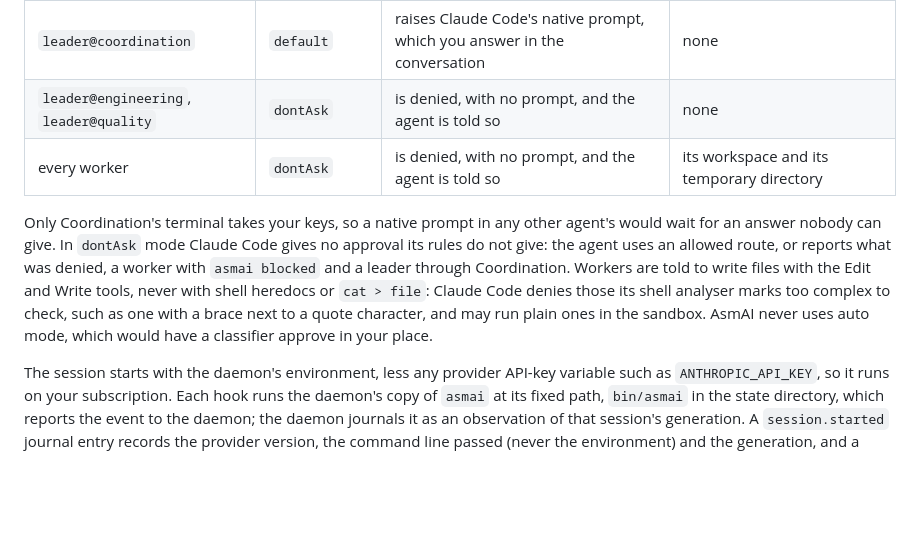
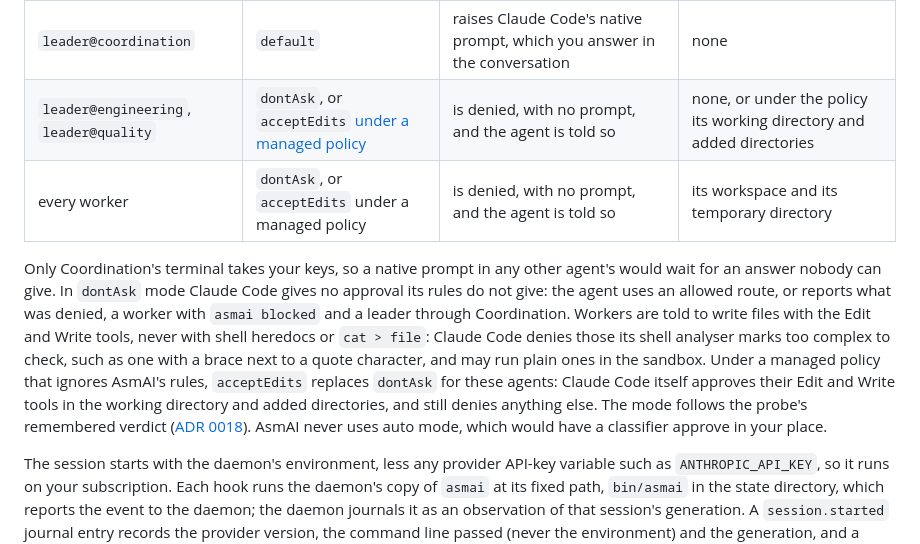
Before and after one commit to talvor/asmai, a Markdown page: README.md, the part around the change. GitHub-like rendering; blank space fills up the shorter version.

Commit message:
no-mistakes(document): Document acceptEdits mode under managed policy in README

```diff
--- a/README.md
+++ b/README.md
@@ -198,10 +198,10 @@ Coordination's leader runs the pinned Claude Code in a pseudo-terminal the daemo
 | Agent | Permission mode | What its rules do not allow | Files its Edit and Write tools change without a prompt |
 |---|---|---|---|
 | `leader@coordination` | `default` | raises Claude Code's native prompt, which you answer in the conversation | none |
-| `leader@engineering`, `leader@quality` | `dontAsk` | is denied, with no prompt, and the agent is told so | none |
-| every worker | `dontAsk` | is denied, with no prompt, and the agent is told so | its workspace and its temporary directory |
+| `leader@engineering`, `leader@quality` | `dontAsk`, or `acceptEdits` [under a managed policy](#under-a-claude-code-managed-policy) | is denied, with no prompt, and the agent is told so | none, or under the policy its working directory and added directories |
+| every worker | `dontAsk`, or `acceptEdits` under a managed policy | is denied, with no prompt, and the agent is told so | its workspace and its temporary directory |
 
-Only Coordination's terminal takes your keys, so a native prompt in any other agent's would wait for an answer nobody can give. In `dontAsk` mode Claude Code gives no approval its rules do not give: the agent uses an allowed route, or reports what was denied, a worker with `asmai blocked` and a leader through Coordination. Workers are told to write files with the Edit and Write tools, never with shell heredocs or `cat > file`: Claude Code denies those its shell analyser marks too complex to check, such as one with a brace next to a quote character, and may run plain ones in the sandbox. AsmAI never uses auto mode, which would have a classifier approve in your place.
+Only Coordination's terminal takes your keys, so a native prompt in any other agent's would wait for an answer nobody can give. In `dontAsk` mode Claude Code gives no approval its rules do not give: the agent uses an allowed route, or reports what was denied, a worker with `asmai blocked` and a leader through Coordination. Workers are told to write files with the Edit and Write tools, never with shell heredocs or `cat > file`: Claude Code denies those its shell analyser marks too complex to check, such as one with a brace next to a quote character, and may run plain ones in the sandbox. Under a managed policy that ignores AsmAI's rules, `acceptEdits` replaces `dontAsk` for these agents: Claude Code itself approves their Edit and Write tools in the working directory and added directories, and still denies anything else. The mode follows the probe's remembered verdict ([ADR 0018](docs/adr/0018-asmai-runs-under-managed-only-permission-rules-without-approving-anything-itself.md)). AsmAI never uses auto mode, which would have a classifier approve in your place.
 
 The session starts with the daemon's environment, less any provider API-key variable such as `ANTHROPIC_API_KEY`, so it runs on your subscription. Each hook runs the daemon's copy of `asmai` at its fixed path, `bin/asmai` in the state directory, which reports the event to the daemon; the daemon journals it as an observation of that session's generation. A `session.started` journal entry records the provider version, the command line passed (never the environment) and the generation, and a `session.ended` entry records how the session ended.
 
```
